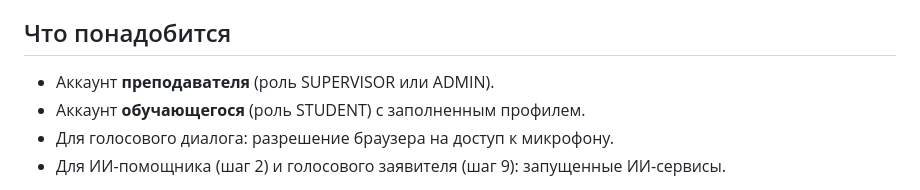
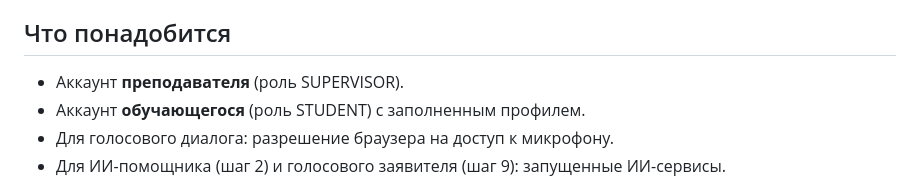
Before and after one commit to andrewgein/lct-simulator112, a Markdown page: docs/reviewer-test-scenario.md, the part around the change. Rendered like a GitHub page.

Commit message:
Update reviewer test scenario for supervisor role

```diff
--- a/docs/reviewer-test-scenario.md
+++ b/docs/reviewer-test-scenario.md
@@ -4,7 +4,7 @@
 
 ## Что понадобится
 
-- Аккаунт **преподавателя** (роль SUPERVISOR или ADMIN).
+- Аккаунт **преподавателя** (роль SUPERVISOR).
 - Аккаунт **обучающегося** (роль STUDENT) с заполненным профилем.
 - Для голосового диалога: разрешение браузера на доступ к микрофону.
 - Для ИИ-помощника (шаг 2) и голосового заявителя (шаг 9): запущенные ИИ-сервисы.
```
